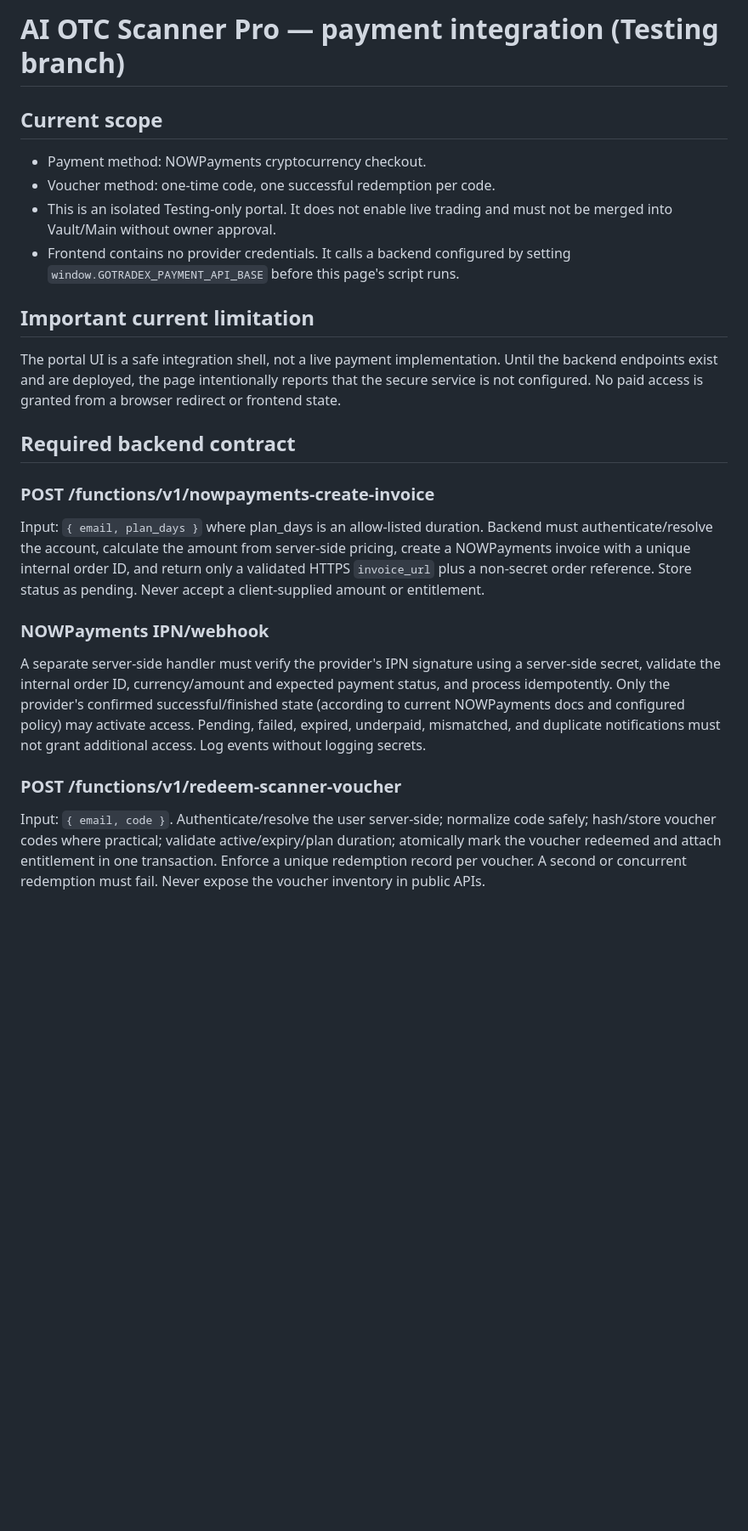
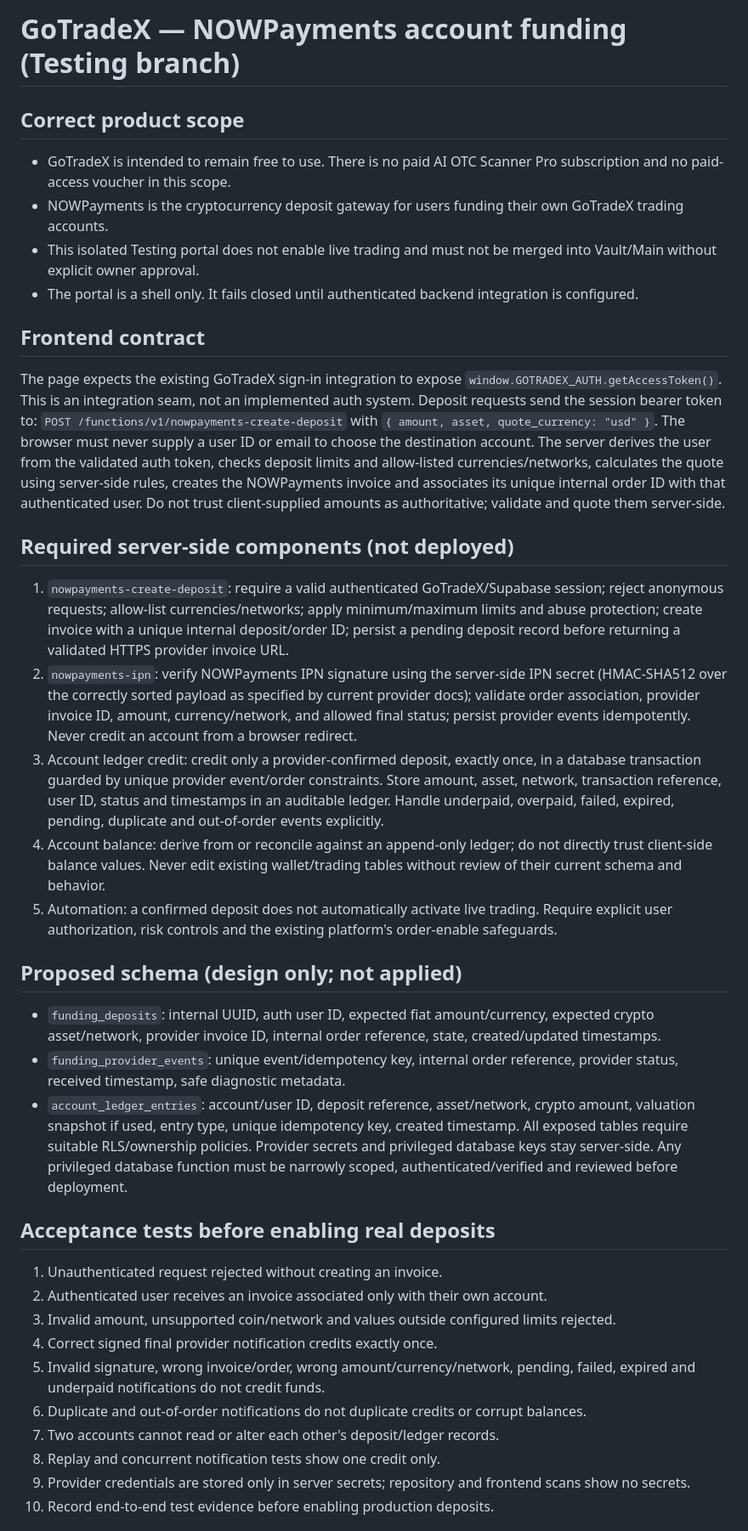
Before and after one commit to Ryan-dotco/GoTradeX-, a Markdown page: scanner-pro-payments/INTEGRATION-AND-TESTS.md, the part around one of its changes. Shown at 85% size. GitHub-like rendering; blank space fills up the shorter version.

Commit message:
Document NOWPayments account funding architecture and safeguards

```diff
--- a/scanner-pro-payments/INTEGRATION-AND-TESTS.md
+++ b/scanner-pro-payments/INTEGRATION-AND-TESTS.md
@@ -1,22 +1,39 @@
-# AI OTC Scanner Pro — payment integration (Testing branch)
+# GoTradeX — NOWPayments account funding (Testing branch)
 
-## Current scope
-- Payment method: NOWPayments cryptocurrency checkout.
-- Voucher method: one-time code, one successful redemption per code.
-- This is an isolated Testing-only portal. It does not enable live trading and must not be merged into Vault/Main without owner approval.
-- Frontend contains no provider credentials. It calls a backend configured by setting `window.GOTRADEX_PAYMENT_API_BASE` before this page's script runs.
+## Correct product scope
+- GoTradeX is intended to remain free to use. There is no paid AI OTC Scanner Pro subscription and no paid-access voucher in this scope.
+- NOWPayments is the cryptocurrency deposit gateway for users funding their own GoTradeX trading accounts.
+- This isolated Testing portal does not enable live trading and must not be merged into Vault/Main without explicit owner approval.
+- The portal is a shell only. It fails closed until authenticated backend integration is configured.
 
-## Important current limitation
-The portal UI is a safe integration shell, not a live payment implementation. Until the backend endpoints exist and are deployed, the page intentionally reports that the secure service is not configured. No paid access is granted from a browser redirect or frontend state.
+## Frontend contract
+The page expects the existing GoTradeX sign-in integration to expose `window.GOTRADEX_AUTH.getAccessToken()`. This is an integration seam, not an implemented auth system. Deposit requests send the session bearer token to:
+`POST /functions/v1/nowpayments-create-deposit`
+with `{ amount, asset, quote_currency: "usd" }`.
+The browser must never supply a user ID or email to choose the destination account. The server derives the user from the validated auth token, checks deposit limits and allow-listed currencies/networks, calculates the quote using server-side rules, creates the NOWPayments invoice and associates its unique internal order ID with that authenticated user. Do not trust client-supplied amounts as authoritative; validate and quote them server-side.
 
-## Required backend contract
-### POST /functions/v1/nowpayments-create-invoice
-Input: `{ email, plan_days }` where plan_days is an allow-listed duration.
-Backend must authenticate/resolve the account, calculate the amount from server-side pricing, create a NOWPayments invoice with a unique internal order ID, and return only a validated HTTPS `invoice_url` plus a non-secret order reference. Store status as pending. Never accept a client-supplied amount or entitlement.
+## Required server-side components (not deployed)
+1. `nowpayments-create-deposit`: require a valid authenticated GoTradeX/Supabase session; reject anonymous requests; allow-list currencies/networks; apply minimum/maximum limits and abuse protection; create invoice with a unique internal deposit/order ID; persist a pending deposit record before returning a validated HTTPS provider invoice URL.
+2. `nowpayments-ipn`: verify NOWPayments IPN signature using the server-side IPN secret (HMAC-SHA512 over the correctly sorted payload as specified by current provider docs); validate order association, provider invoice ID, amount, currency/network, and allowed final status; persist provider events idempotently. Never credit an account from a browser redirect.
+3. Account ledger credit: credit only a provider-confirmed deposit, exactly once, in a database transaction guarded by unique provider event/order constraints. Store amount, asset, network, transaction reference, user ID, status and timestamps in an auditable ledger. Handle underpaid, overpaid, failed, expired, pending, duplicate and out-of-order events explicitly.
+4. Account balance: derive from or reconcile against an append-only ledger; do not directly trust client-side balance values. Never edit existing wallet/trading tables without review of their current schema and behavior.
+5. Automation: a confirmed deposit does not automatically activate live trading. Require explicit user authorization, risk controls and the existing platform's order-enable safeguards.
 
-### NOWPayments IPN/webhook
-A separate server-side handler must verify the provider's IPN signature using a server-side secret, validate the internal order ID, currency/amount and expected payment status, and process idempotently. Only the provider's confirmed successful/finished state (according to current NOWPayments docs and configured policy) may activate access. Pending, failed, expired, underpaid, mismatched, and duplicate notifications must not grant additional access. Log events without logging secrets.
+## Proposed schema (design only; not applied)
+- `funding_deposits`: internal UUID, auth user ID, expected fiat amount/currency, expected crypto asset/network, provider invoice ID, internal order reference, state, created/updated timestamps.
+- `funding_provider_events`: unique event/idempotency key, internal order reference, provider status, received timestamp, safe diagnostic metadata.
+- `account_ledger_entries`: account/user ID, deposit reference, asset/network, crypto amount, valuation snapshot if used, entry type, unique idempotency key, created timestamp.
+All exposed tables require suitable RLS/ownership policies. Provider secrets and privileged database keys stay server-side. Any privileged database function must be narrowly scoped, authenticated/verified and reviewed before deployment.
 
-### POST /functions/v1/redeem-scanner-voucher
-Input: `{ email, code }`. Authenticate/resolve the user server-side; normalize code safely; hash/store voucher codes where practical; validate active/expiry/plan duration; atomically mark the voucher redeemed and attach entitlement in one transaction. Enforce a unique redemption record per voucher. A second or concurrent redemption must fail. Never expose the voucher inventory in public APIs.
+## Acceptance tests before enabling real deposits
+1. Unauthenticated request rejected without creating an invoice.
+2. Authenticated user receives an invoice associated only with their own account.
+3. Invalid amount, unsupported coin/network and values outside configured limits rejected.
+4. Correct signed final provider notification credits exactly once.
+5. Invalid signature, wrong invoice/order, wrong amount/currency/network, pending, failed, expired and underpaid notifications do not credit funds.
+6. Duplicate and out-of-order notifications do not duplicate credits or corrupt balances.
+7. Two accounts cannot read or alter each other's deposit/ledger records.
+8. Replay and concurrent notification tests show one credit only.
+9. Provider credentials are stored only in server secrets; repository and frontend scans show no secrets.
+10. Record end-to-end test evidence before enabling production deposits.
 
```
Also changed, not shown: other parts of scanner-pro-payments/INTEGRATION-AND-TESTS.md (+7 -23 lines).
